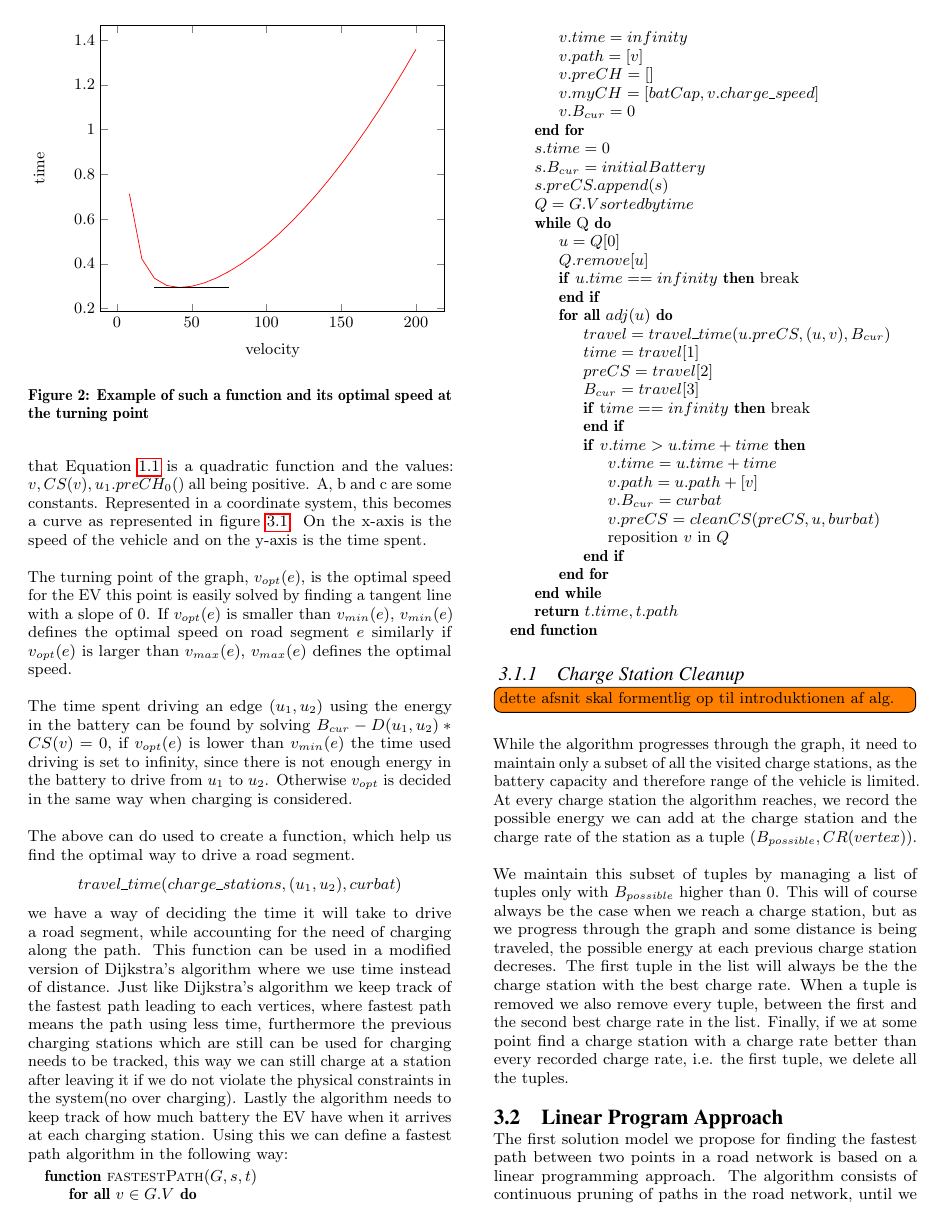
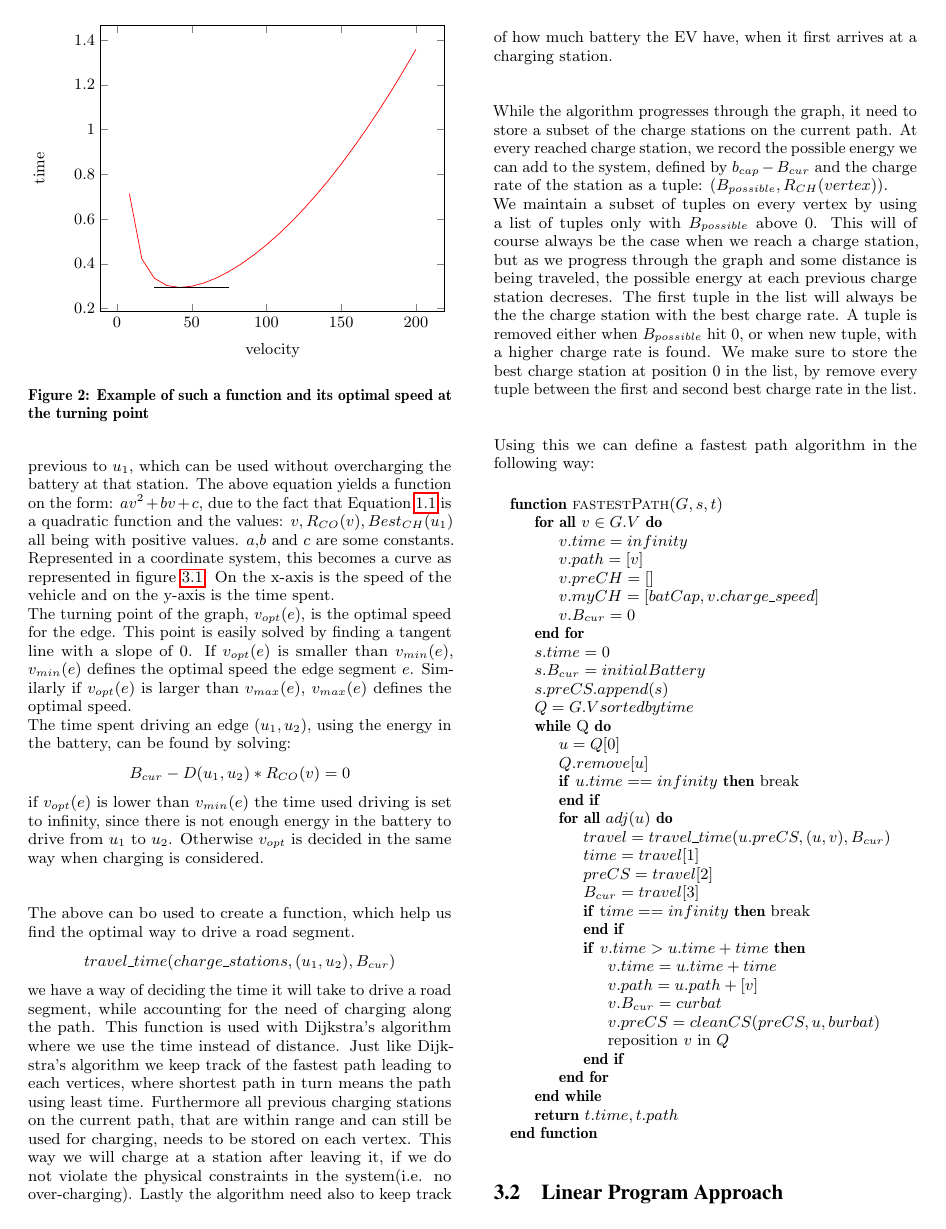
Before and after one commit to Hestogpony/AAU_BachelorProject, a LaTeX paper (Article/main.tex, which reads Article/content/greedy.tex): page 3 of 5. Compiled offline with pdfLaTeX.

Commit message:
flyttet rundt og rettet i greedy afsnit

```diff
--- a/Article/content/greedy.tex
+++ b/Article/content/greedy.tex
@@ -19,18 +18,21 @@ The time spent driving an edge $(u_1, u_2)$ in the graph, when driving and charg
 \end{tikzpicture}
 \caption{Example of such a function and its optimal speed at the turning point}
 \end{figure}\label{fig:graph}
+where $v$ is the speed of the vehicle, $D(u_1, u_2)$ is the distance between $u_1$ and $u_2$,
+$R_{CO}(v)$ is the consumption rate of the vehicle at the speed $v$, $B_{cur}$ is the current battery of the vehicle and $Best_{CH}(u_1)$ is the charge rate of best charge station previous to $u_1$, which can be used without overcharging the battery at that station. The above equation yields a function on the form: $av^2 + bv + c$, due to the fact that Equation \ref{eq:chargingFunc} is a quadratic function and the values: $v, R_{CO}(v), Best_{CH}(u_1)$ all being with positive values. $a$,$b$ and $c$ are some constants. Represented in a coordinate system, this becomes a curve as represented in figure \ref{fig:graph}. On the x-axis is the speed of the vehicle and on the y-axis is the time spent.\\
+The turning point of the graph, $v_{opt}(e)$, is the optimal speed for the edge. This point is easily solved by finding a tangent line with a slope of 0. If $v_{opt}(e)$ is smaller than $v_{min}(e)$, $v_{min}(e)$ defines the optimal speed the edge segment $e$. Similarly if $v_{opt}(e)$ is larger than $v_{max}(e)$, $v_{max}(e)$ defines the optimal speed.  \\
+The time spent driving an edge $(u_1, u_2)$, using the energy in the battery, can be found by solving:
+\[B_{cur} - D(u_1, u_2) * R_{CO}(v) = 0\]
+if $v_{opt}(e)$ is lower than $v_{min}(e)$ the time used driving is set to infinity, since there is not enough energy in the battery to drive from $u_1$ to $u_2$. Otherwise $v_{opt}$ is decided in the same way when charging is considered.\\
 
-where $v$ is the speed of the vehicle, $D(u_1, u_2)$ is the distance between $u_1$ and $u_2$,
-$CS(v)$ is the consumption rate of the vehicle at the speed $v$, $B_{cur}$ is the current battery of the vehicle and $preCH_0(u_1)$ is the charge rate of best charge station previous to $u_1$, which still can be used without overcharging the battery at that station. The above equation yields a function on the form: $av^2 + bv + c$, due to the fact that Equation \ref{eq:chargingFunc} is a quadratic function and the values: $v, CS(v), u_1.preCH_0()$ all being positive.
-A, b and c are some constants. Represented in a coordinate system, this becomes a curve as represented in figure \ref{fig:graph}. On the x-axis is the speed of the vehicle and on the y-axis is the time spent.
+The above can bo used to create a function, which help us find the optimal way to drive a road segment.
+\[travel\_time(charge\_stations, (u_1, u_2), B_{cur}) \]
+we have a way of deciding the time it will take to drive a road segment, while accounting for the need of charging along the path. This function is used with Dijkstra's algorithm where we use the time instead of distance. Just like Dijkstra's algorithm we keep track of the fastest path leading to each vertices, where shortest path in turn means the path using least time. Furthermore all previous charging stations on the current path, that are within range and can still be used for charging, needs to be stored on each vertex. This way we will charge at a station after leaving it, if we do not violate the physical constraints in the system(i.e. no over-charging). Lastly the algorithm need also to keep track of how much battery the EV have, when it first arrives at a charging station.\\
 
-The turning point of the graph, $v_{opt}(e)$, is the optimal speed for the EV this point is easily solved by finding a tangent line with a slope of 0. If $v_{opt}(e)$ is smaller than $v_{min}(e)$, $v_{min}(e)$ defines the optimal speed on road segment $e$ similarly if $v_{opt}(e)$ is larger than $v_{max}(e)$, $v_{max}(e)$ defines the optimal speed.
+While the algorithm progresses through the graph, it need to store a subset of the charge stations on the current path. At every reached charge station, we record the possible energy we can add to the system, defined by $b_{cap}-B_{cur}$ and the charge rate of the station as a tuple: $(B_{possible}, R_{CH}(vertex))$.\\
+We maintain a subset of tuples on every vertex by using a list of tuples only with $B_{possible}$ above 0. This will of course always be the case when we reach a charge station, but as we progress through the graph and some distance is being traveled, the possible energy at each previous charge station decreses. The first tuple in the list will always be the the charge station with the best charge rate. A tuple is removed either when $B_{possible}$ hit 0, or when new tuple, with a higher charge rate is found. We make sure to store the best charge station at position 0 in the list, by remove every tuple between the first and second best charge rate in the list.\\
 
-The time spent driving an edge $(u_1, u_2)$ using the energy in the battery can be found by solving $B_{cur} - D(u_1, u_2) * CS(v) = 0$, if $v_{opt}(e)$ is lower than $v_{min}(e)$ the time used driving is set to infinity, since there is not enough energy in the battery to drive from $u_1$ to $u_2$. Otherwise $v_{opt}$ is decided in the same way when charging is considered.
-
-The above can do used to create a function, which help us find the optimal way to drive a road segment.
-\[travel\_time(charge\_stations, (u_1, u_2), curbat) \]
-we have a way of deciding the time it will take to drive a road segment, while accounting for the need of charging along the path. This function can be used in a modified version of Dijkstra's algorithm where we use time instead of distance. Just like Dijkstra's algorithm we keep track of the fastest path leading to each vertices, where fastest path means the path using less time, furthermore the previous charging stations which are still can be used for charging needs to be tracked, this way we can still charge at a station after leaving it if we do not violate the physical constraints in the system(no over charging). Lastly the algorithm needs to keep track of how much battery the EV have when it arrives at each charging station. Using this we can define a fastest path algorithm in the following way:
+Using this we can define a fastest path algorithm in the following way: \\
 
 \begin{algorithmic}
 \Function{fastestPath}{$G,s,t$}
@@ -68,10 +70,3 @@ we have a way of deciding the time it will take to drive a road segment, while a
 	\State \Return $t.time, t.path$
 \EndFunction
 \end{algorithmic}\label{alg:fastest_path}
-
-\subsubsection{Charge Station Cleanup}
-\todo[inline]{dette afsnit skal formentlig op til introduktionen af alg.}
-While the algorithm progresses through the graph, it need to maintain only a subset of all the visited charge stations, as the battery capacity and therefore range of the vehicle is limited. At every charge station the algorithm reaches, we record the possible energy we can add at the charge station and the charge rate of the station as a tuple $(B_{possible}, CR(vertex))$.
-\\
-\\
-We maintain this subset of tuples by managing a list of tuples only with $B_{possible}$ higher than 0. This will of course always be the case when we reach a charge station, but as we progress through the graph and some distance is being traveled, the possible energy at each previous charge station decreses. The first tuple in the list will always be the the charge station with the best charge rate. When a tuple is removed we also remove every tuple, between the first and the second best charge rate in the list. Finally, if we at some point find a charge station with a charge rate better than every recorded charge rate, i.e. the first tuple, we delete all the tuples.
```
Also changed, not shown: Article/content/fastestpath.tex (+2 -1 lines), Article/content/greedy.tex (7 more changed lines).
